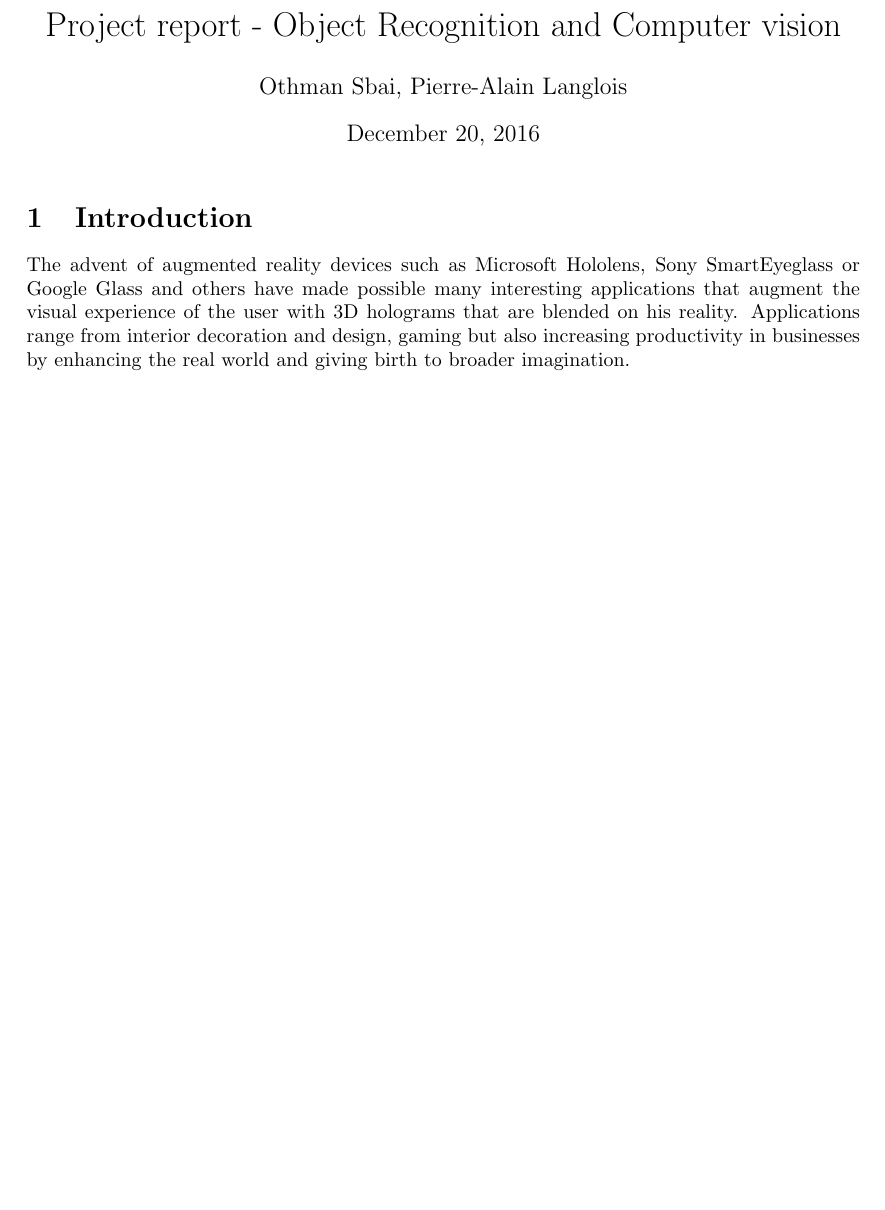
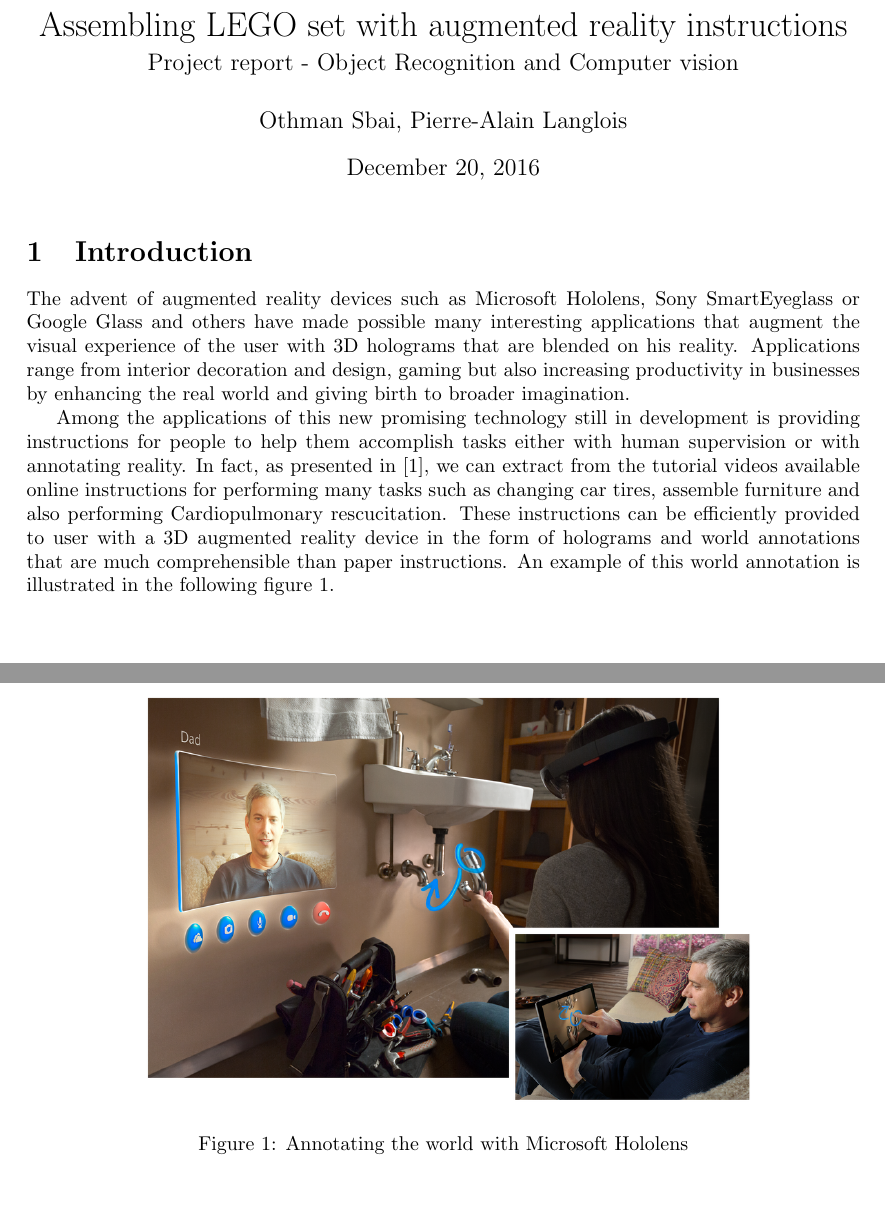
Before and after one commit to palanglois/augmentedReality, a LaTeX document (report/report.tex): part of page 1 of 3 before the commit and two parts of pages 1 and 2 of 3 after it, the two joined at a grey line, cut at the place of the change. Compiled offline with pdfLaTeX.

Commit message:
annotating world figure

```diff
--- a/report/report.tex
+++ b/report/report.tex
@@ -7,11 +7,16 @@
 %\geometry{tmargin=0.0in}
 \setlength{\bibsep}{1pt}
 \usepackage{graphicx}
+\graphicspath{{Figures/}}
 
 \renewcommand{\bibfont}{\small}
 
 
-\title{Project report - Object Recognition and Computer vision}
+%\title{Project report - Object Recognition and Computer vision}
+\title{%
+	Assembling LEGO set with augmented reality instructions\\ \smallbreak
+  \large Project report - Object Recognition and Computer vision
+}
 \author{Othman Sbai, Pierre-Alain Langlois}
 \date\today
 
@@ -25,10 +30,20 @@
 }
 
 \begin{document}
+
 \maketitle
 
 \section{Introduction}
 The advent of augmented reality devices such as Microsoft Hololens, Sony SmartEyeglass or Google Glass and others have made possible many interesting applications that augment the visual experience of the user with 3D holograms that are blended on his reality. Applications range from interior decoration and design, gaming but also increasing productivity in businesses by enhancing the real world and giving birth to broader imagination.
+
+Among the applications of this new promising technology still in development is providing instructions for people to help them accomplish tasks either with human supervision or with annotating reality. In fact, as presented in \cite{alayrac_unsupervised_2015}, we can extract from the tutorial videos available online instructions for performing many tasks such as changing car tires, assemble furniture and also performing Cardiopulmonary rescucitation. These instructions can be efficiently provided to user with a 3D augmented reality device in the form of holograms and world annotations that are much comprehensible than paper instructions. An example of this world annotation is illustrated in the following figure~\ref{AnnotatingTheWorld}.
+
+\begin{figure}
+    \centering
+    \includegraphics[width=0.75\textwidth]{Annotating_world_hololens}
+    \caption{Annotating the world with Microsoft Hololens}
+    \label{AnnotatingTheWorld}
+\end{figure}
 
 \newpage
 
```
Also changed, not shown: report/Figures/Annotating_world_hololens.png (added), report/report.pdf.
